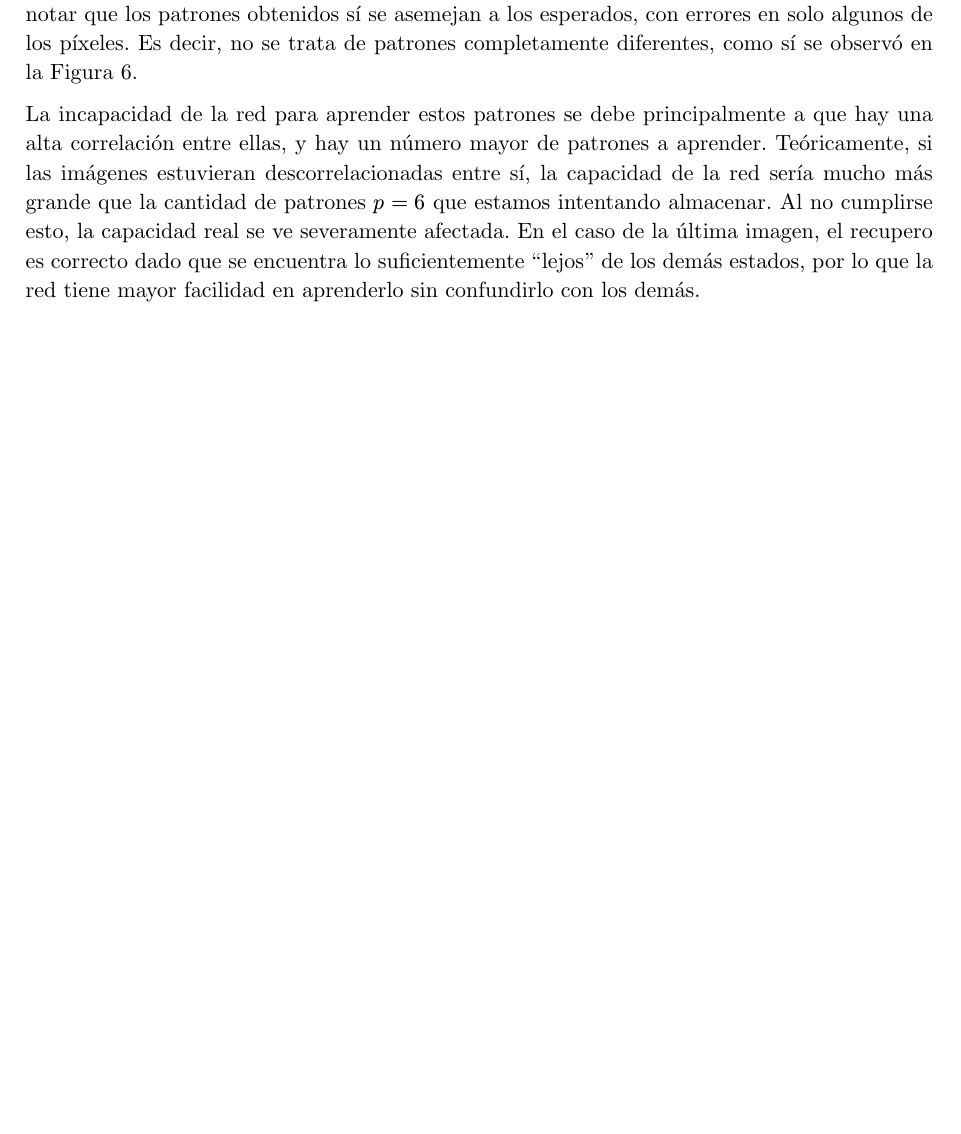
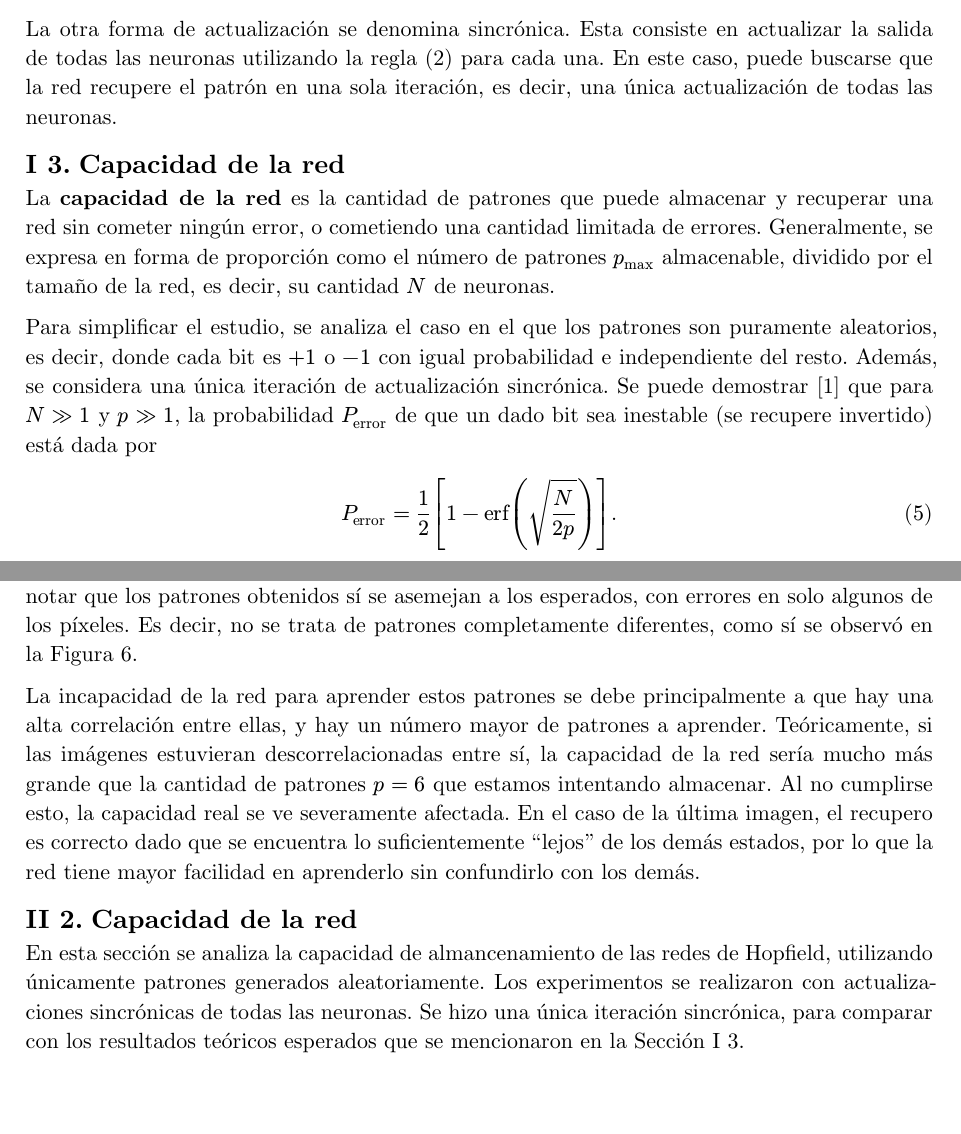
Before and after one commit to fberni21/rrnn-tp1-hopfield, a Typst document (informe/main.typ): part of page 6 of 9 before the commit and two parts of pages 2 and 7 of 10 after it, the two joined at a grey line, cut at the place of the change, the shorter picture padded with empty space. Compiled offline with Typst 0.15.

Commit message:
Add capacity theory

```diff
--- a/informe/main.typ
+++ b/informe/main.typ
@@ -67,6 +73,16 @@ Además, notar que @weights es simétrica entre $i$ y $j$, por lo que $w_(i j) =
 Para recuperar un patrón de la memoria a partir de un patrón de entrada $zeta_i$, una forma de hacerlo es asincrónicamente. En cada iteración, se elige una neurona $i$ al azar, y se calcula su nueva salida utilizando la regla @output. Se continúa iterando hasta que ninguna de las $N$ neuronas cambia su salida $x_i$ tras aplicar dicha regla. Idealmente, la red convergerá al patrón $xi_i^mu$ que más se asemeja a la entrada $zeta_i$. Cada patrón entrenado formará un *atractor*, al menos en el caso que $p << N$ y los $xi_i^mu$ estén descorrelacionados entre sí. Los patrones de entrada que se encuentren cerca de un atractor tenderán hacia él al aplicar sucesivamente la regla de actualización.
 
 Cabe destacar que los patrones de entrenamiento no son los únicos atractores. La red presenta *estados espurios*, a los que también puede converger la red si empieza cerca de uno. Por empezar, por la simetría en la representación, los estados inversos $-xi_i^mu$ son atractores. Además, todas las combinaciones lineales de un número impar de estados son atractores. Finalmente, si el número de estados guardados $p$ es muy grande, también aparecen _spin glass states_, que son estados espurios no formados por una combinación lineal de los $xi_i^mu$. Afortunadamente, estos últimos suelen tener regiones de atracción pequeñas @hertz1991.
+
+La otra forma de actualización se denomina sincrónica. Esta consiste en actualizar la salida de todas las neuronas utilizando la regla @output para cada una. En este caso, puede buscarse que la red recupere el patrón en una sola iteración, es decir, una única actualización de todas las neuronas.
+
+== Capacidad de la red <sec:capacidad>
+
+La *capacidad de la red* es la cantidad de patrones que puede almacenar y recuperar una red sin cometer ningún error, o cometiendo una cantidad limitada de errores. Generalmente, se expresa en forma de proporción como el número de patrones $p_(max)$ almacenable, dividido por el tamaño de la red, es decir, su cantidad $N$ de neuronas.
+
+Para simplificar el estudio, se analiza el caso en el que los patrones son puramente aleatorios, es decir, donde cada bit es $+1$ o $-1$ con igual probabilidad e independiente del resto. Además, se considera una única iteración de actualización sincrónica. Se puede demostrar @hertz1991 que para $N gt.double 1$ y $p gt.double 1$, la probabilidad $P_("error")$ de que un dado bit sea inestable (se recupere invertido) está dada por
+$ P_("error") = 1/2 [1 - erf(sqrt(N/(2p)))]. $
+Por ejemplo, si se desea que cada bit se recupere correctamente con un $99%$ de probabilidad ($P_("error") = 0.01$), la red será en teoría capaz de almacenar hasta $p_(max) = 0.185 N$ patrones, suponiendo $N$ grande.
 
 = Desarrollo
 
@@ -172,11 +188,11 @@ La incapacidad de la red para aprender estos patrones se debe principalmente a q
 
 == Capacidad de la red
 
+En esta sección se analiza la capacidad de almancenamiento de las redes de Hopfield, utilizando únicamente patrones generados aleatoriamente. Los experimentos se realizaron con actualizaciones sincrónicas de todas las neuronas. Se hizo una única iteración sincrónica, para comparar con los resultados teóricos esperados que se mencionaron en la @sec:capacidad.
+
 === Almacenamiento de patrones pseudoaleatorios
 
-Como primer análisis de la capacidad de una red de Hopfield, se estudió su comportamiento para patrones pseudoaleatorios. En estos experimentos, se realizaron actualizaciones sincrónicas.
-
-El procedimiento fue el siguiente. Se entrena a la red con un patrón pseudoaleatorio, y se verifica que la misma sea capaz de memorizarlo. De ser así, se le enseña a la red un segundo patrón, y se verifican que _ambos_ patrones hayan sido aprendidos. Esto se repite, agergando cada vez más patrones, hasta que se llegue a un límite $p_(max)$ donde la red comience a cometer demasiados errores. Se considera que la red ha aprendido los patrones mostrados si la proporción de bits erróneos entre el total de $N p$ bits es menor a un umbral $P_("error")$.
+Como primer análisis de la capacidad de una red de Hopfield, se estudió su comportamiento para patrones pseudoaleatorios independientes. El procedimiento fue el siguiente. Se entrena a la red con un patrón pseudoaleatorio, y se verifica que la misma sea capaz de memorizarlo. De ser así, se le enseña a la red un segundo patrón, y se verifican que _ambos_ patrones hayan sido aprendidos. Esto se repite, agergando cada vez más patrones, hasta que se llegue a un límite $p_(max)$ donde la red comience a cometer demasiados errores. Se considera que la red ha aprendido los patrones mostrados si la proporción de bits erróneos entre el total de $N p$ bits es menor a un umbral $P_("error")$.
 
 Análisis teóricos para $N gt.double 1$ y $p gt.double 1$ permiten obtener una expresión para la capacidad, definida como la relación $frac(p_(max), N, style: "horizontal")$ en función del valor de $P_("error")$. En la segunda columna de la @tab:capacidades se muestran algunas capacidades según el umbral de error elegido.
 
```
Also changed, not shown: informe/main.typ (6 more changed lines).
